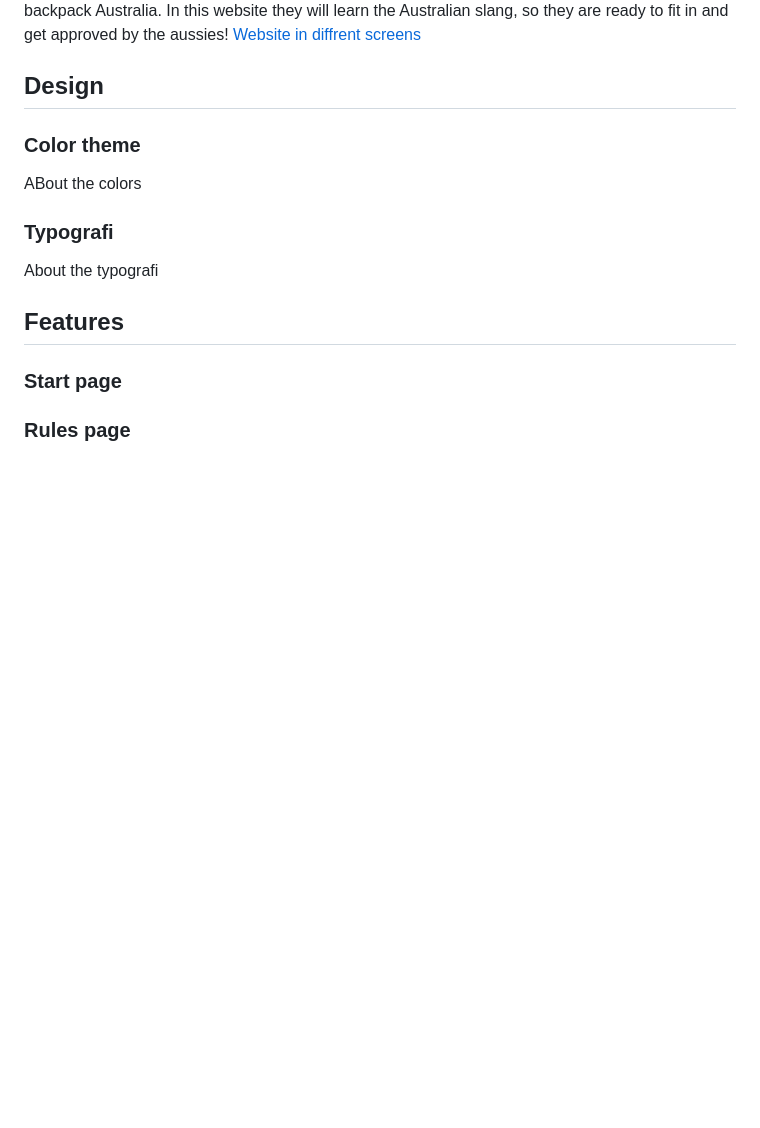
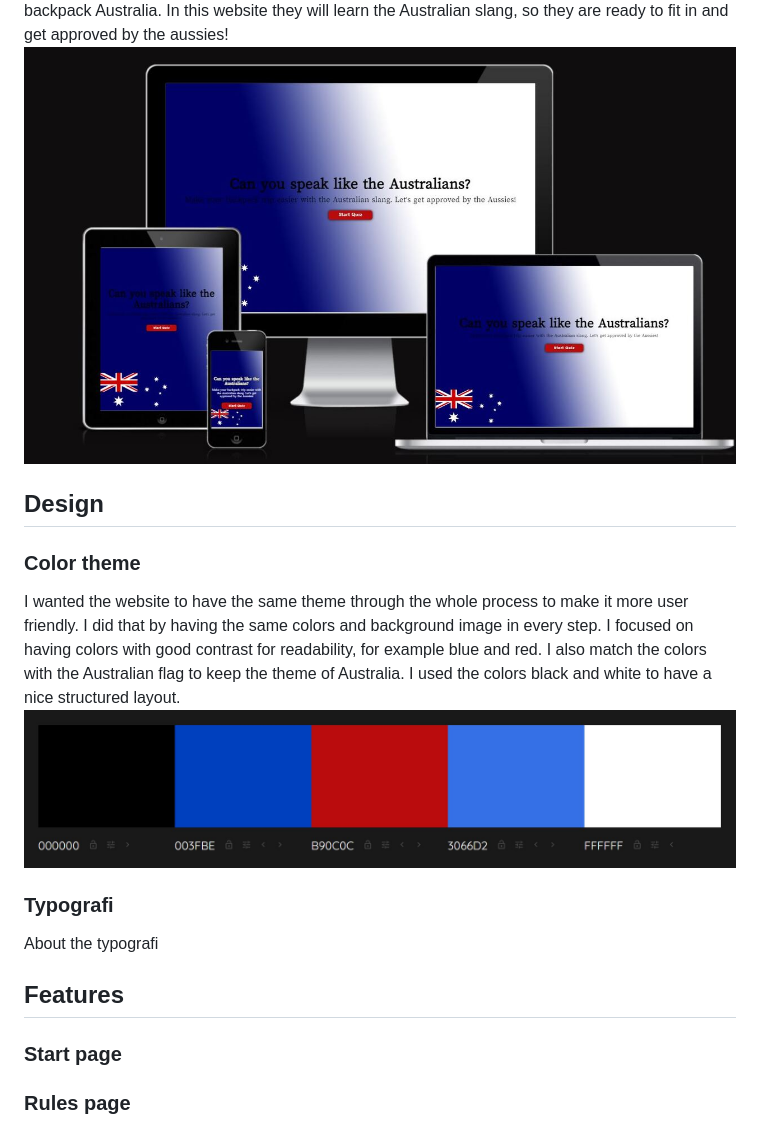
Before and after one commit to KlaraMartinsson/aussie-approved, a Markdown page: README.md, the part around the change printed below. Rendered like a GitHub page; pictures changed too: assets/readme-images/colors.JPG (added), assets/readme-images/responsive.JPG; blank space fills up the shorter version.

Commit message:
Add text about Color theme

```diff
--- a/README.md
+++ b/README.md
@@ -3,8 +3,9 @@
 Aussie Approved is a website that want to reach out to people that want to backpack Australia. In this website they will learn the Australian slang, so they are ready to fit in and get approved by the aussies!
-[Website in diffrent screens](assets/readme-images/responsive.JPG)
+![Website in diffrent screens](assets/readme-images/responsive.JPG)
 ## Design
 ### Color theme
-ABout the colors
+I wanted the website to have the same theme through the whole process to make it more user friendly. I did that by having the same colors and background image in every step. I focused on having colors with good contrast for readability, for example blue and red. I also match the colors with the Australian flag to keep the theme of Australia. I used the colors black and white to have a nice structured layout.
+![Color palette for the website](assets/readme-images/colors.JPG)
 ### Typografi
 About the typografi
 ## Features
```
Also changed, not shown: other parts of README.md (+1 -1 lines).
